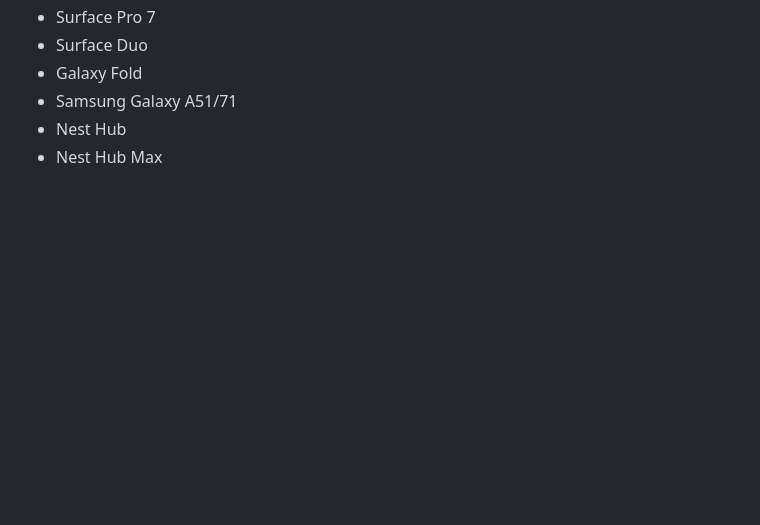
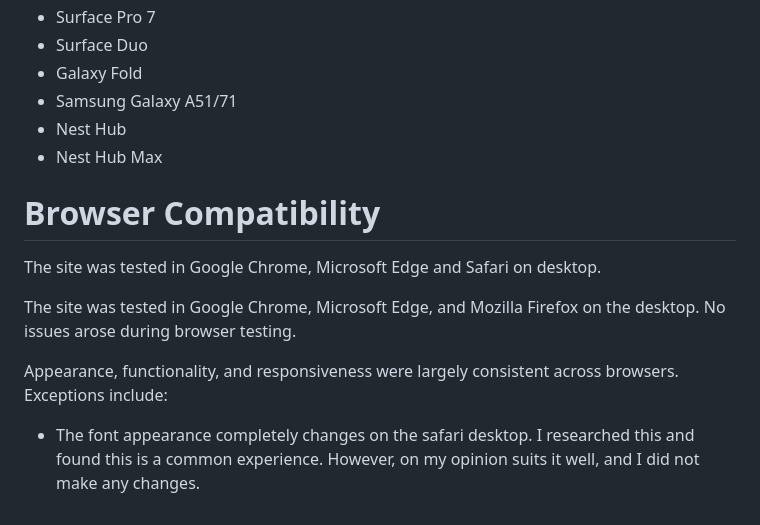
Before and after one commit to jmartinesdev/sisterhood-gym, a Markdown page: README.md, the part around the change. GitHub-like rendering; blank space fills up the shorter version.

Commit message:
Browser Testing

```diff
--- a/README.md
+++ b/README.md
@@ -170,3 +170,13 @@ To test each responsive screen size, google tools were used, with the devices av
 - Samsung Galaxy A51/71
 - Nest Hub
 - Nest Hub Max
+
+# Browser Compatibility
+
+The site was tested in Google Chrome, Microsoft Edge and Safari on desktop.
+
+The site was tested in Google Chrome, Microsoft Edge, and Mozilla Firefox on the desktop. No issues arose during browser testing.
+
+Appearance, functionality, and responsiveness were largely consistent across browsers. Exceptions include:
+
+- The font appearance completely changes on the safari desktop. I researched this and found this is a common experience. However, on my opinion suits it well, and I did not make any changes.
```
